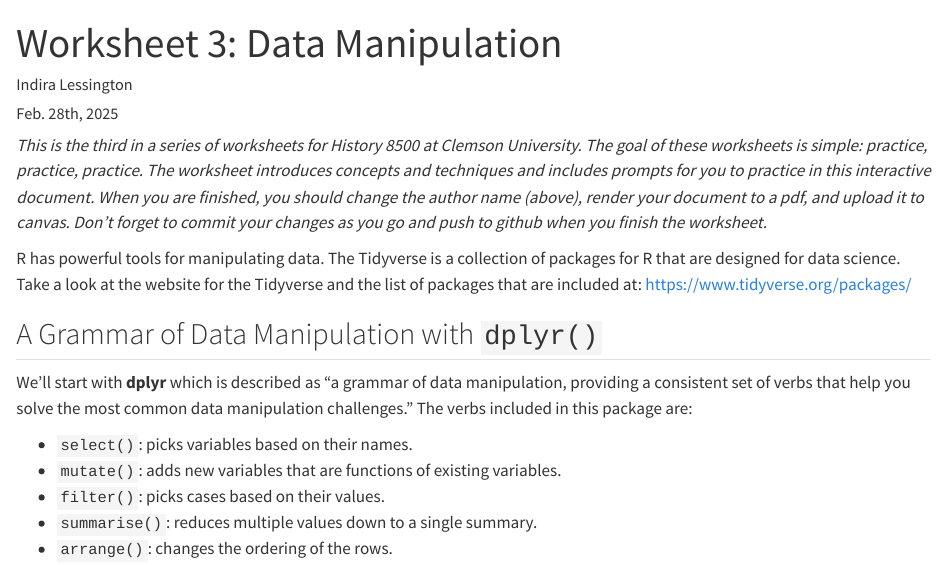
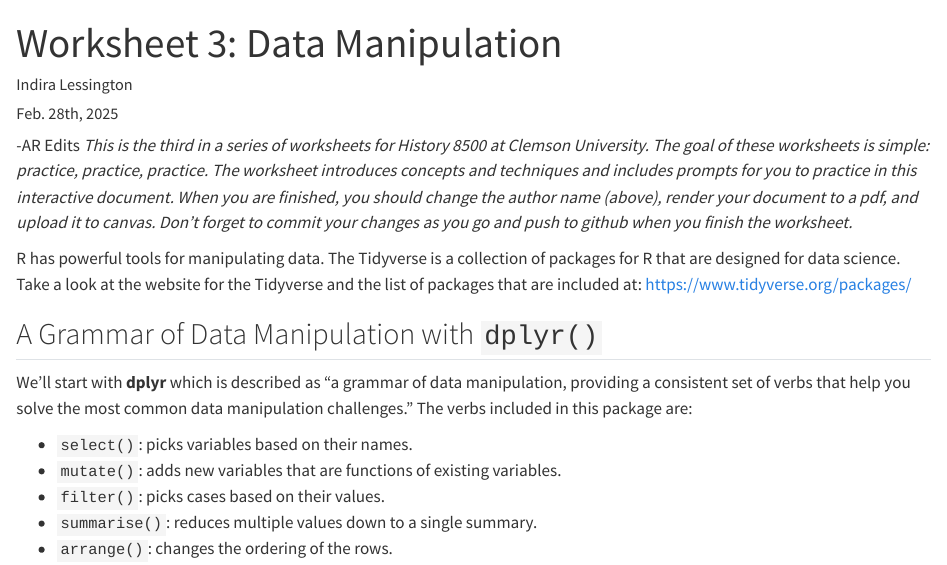
Before and after one commit to lesind22/8500-Worksheets, a Quarto document (3-DataManipulation.qmd): the page in a window 1100 px wide, from its top. Rendered offline with R 4.5, knitr and Pandoc in place of Quarto, with nearby package versions; some code elsewhere in the file could not run offline; long lines of code are wrapped.

Commit message:
small edit so that I can submit pull request and comment on code.

```diff
--- a/3-DataManipulation.qmd
+++ b/3-DataManipulation.qmd
@@ -3,7 +3,7 @@ title: 'Worksheet 3: Data Manipulation'
 author: "Indira Lessington"
 date: "Feb. 28th, 2025"
 ---
-
+-AR Edits
 _This is the third in a series of worksheets for History 8500 at Clemson University. The goal of these worksheets is simple: practice, practice, practice. The worksheet introduces concepts and techniques and includes prompts for you to practice in this interactive document. When you are finished, you should change the author name (above), render your document to a pdf, and upload it to canvas. Don't forget to commit your changes as you go and push to github when you finish the worksheet._
 
 R has powerful tools for manipulating data. The Tidyverse is a collection of packages for R that are designed for data science. Take a look at the website for the Tidyverse and the list of packages that are included at: [https://www.tidyverse.org/packages/](https://www.tidyverse.org/packages/)
```
